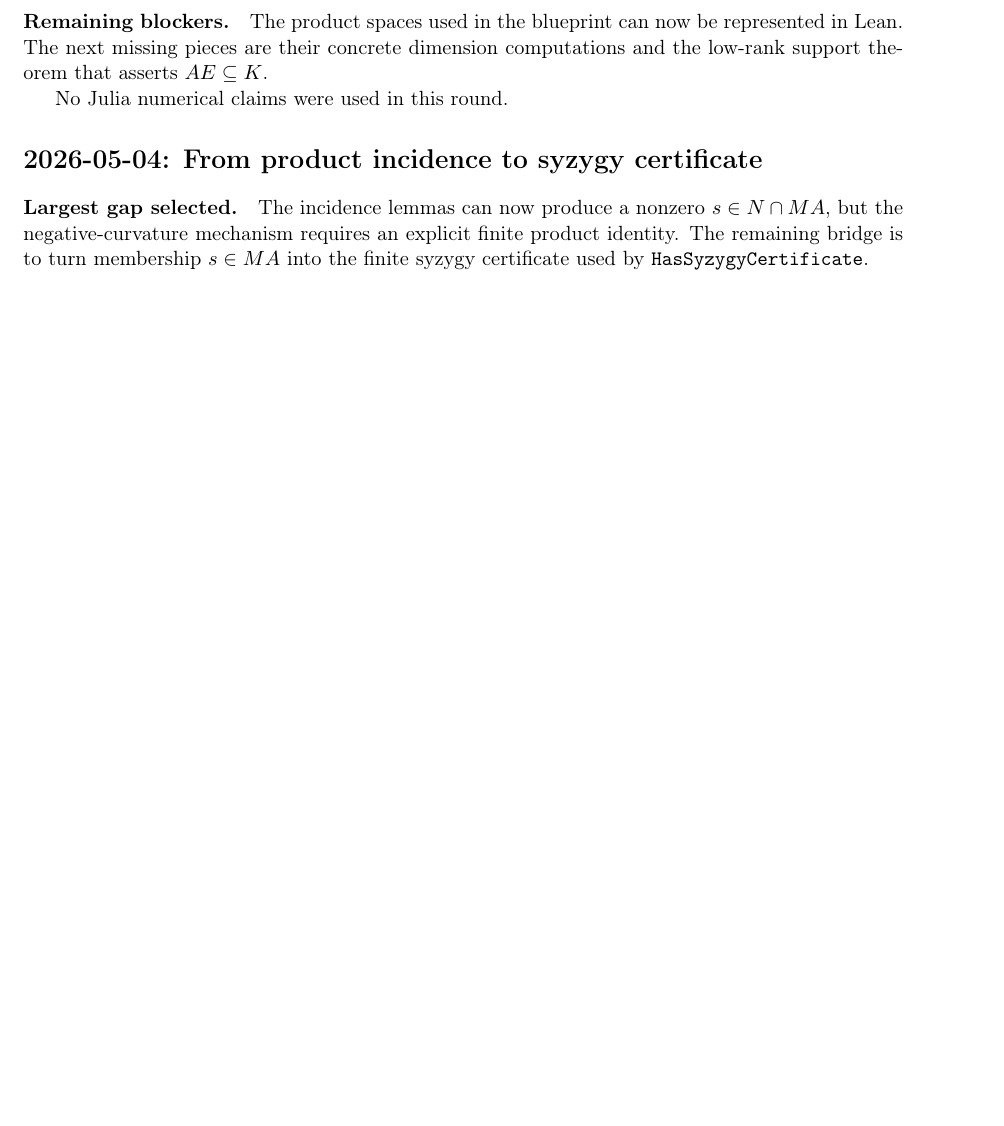
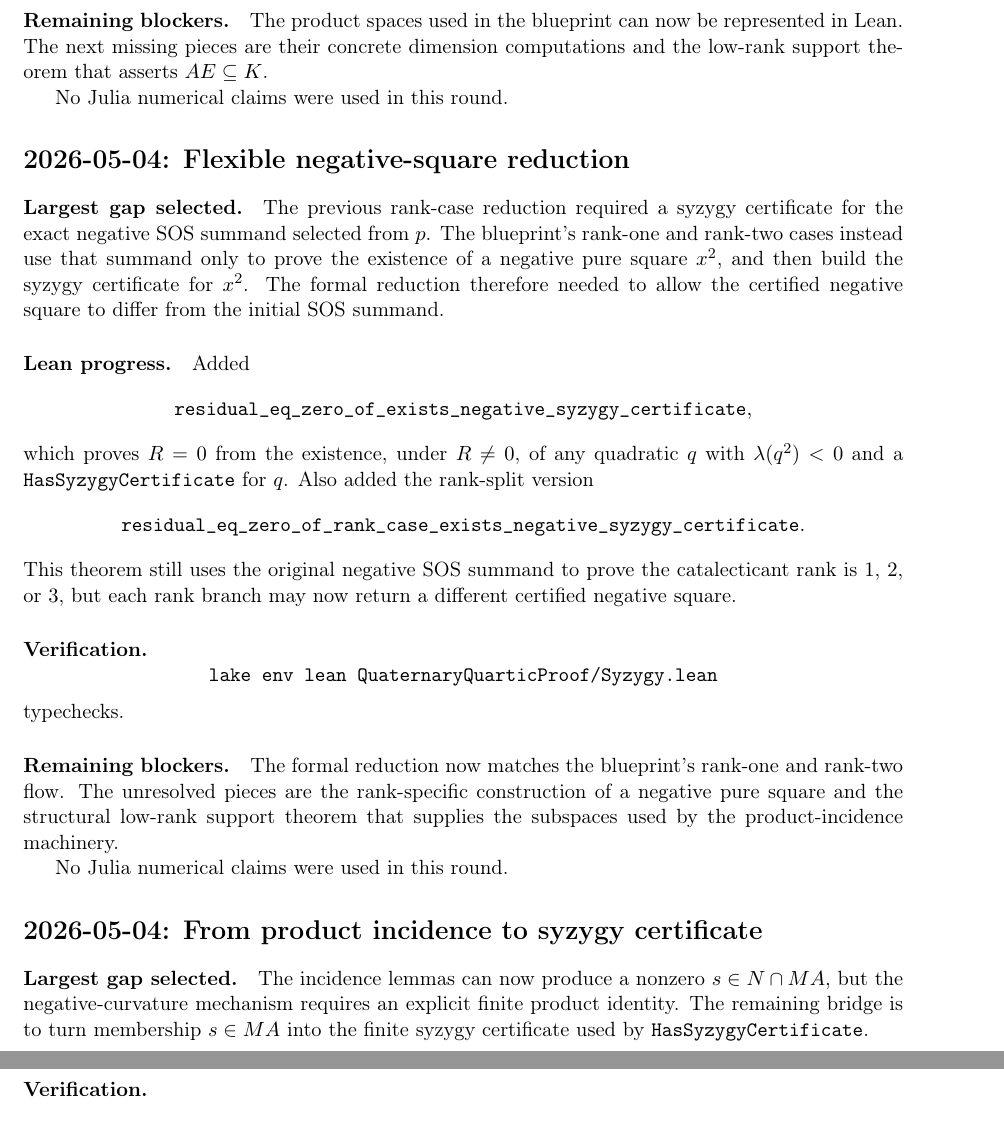
Before and after one commit to yuanchenyang/nonconvex_sos_landscape, a LaTeX document (writeup/quaternary_quartic/exploration_log.tex): part of page 16 of 19 before the commit and two parts of pages 16 and 19 of 19 after it, the two joined at a grey line, cut so that both start at the same text, the shorter picture padded with empty space. Compiled offline with pdfLaTeX.

Commit message:
Allow rank cases to choose negative squares

```diff
--- a/writeup/quaternary_quartic/exploration_log.tex
+++ b/writeup/quaternary_quartic/exploration_log.tex
@@ -986,6 +986,45 @@ low-rank support theorem that asserts \(AE\subseteq K\).
 
 No Julia numerical claims were used in this round.
 
+\section*{2026-05-04: Flexible negative-square reduction}
+
+\paragraph{Largest gap selected.}
+The previous rank-case reduction required a syzygy certificate for the exact
+negative SOS summand selected from \(p\).  The blueprint's rank-one and
+rank-two cases instead use that summand only to prove the existence of a
+negative pure square \(x^2\), and then build the syzygy certificate for
+\(x^2\).  The formal reduction therefore needed to allow the certified
+negative square to differ from the initial SOS summand.
+
+\paragraph{Lean progress.}
+Added
+\[
+\texttt{residual\_eq\_zero\_of\_exists\_negative\_syzygy\_certificate},
+\]
+which proves \(R=0\) from the existence, under \(R\neq0\), of any quadratic
+\(q\) with \(\lambda(q^2)<0\) and a
+\texttt{HasSyzygyCertificate} for \(q\).  Also added the rank-split version
+\[
+\texttt{residual\_eq\_zero\_of\_rank\_case\_exists\_negative\_syzygy\_certificate}.
+\]
+This theorem still uses the original negative SOS summand to prove the
+catalecticant rank is \(1\), \(2\), or \(3\), but each rank branch may now
+return a different certified negative square.
+
+\paragraph{Verification.}
+\[
+\texttt{lake env lean QuaternaryQuarticProof/Syzygy.lean}
+\]
+typechecks.
+
+\paragraph{Remaining blockers.}
+The formal reduction now matches the blueprint's rank-one and rank-two flow.
+The unresolved pieces are the rank-specific construction of a negative pure
+square and the structural low-rank support theorem that supplies the
+subspaces used by the product-incidence machinery.
+
+No Julia numerical claims were used in this round.
+
 \section*{2026-05-04: From product incidence to syzygy certificate}
 
 \paragraph{Largest gap selected.}
```
Also changed, not shown: 1 other file.
